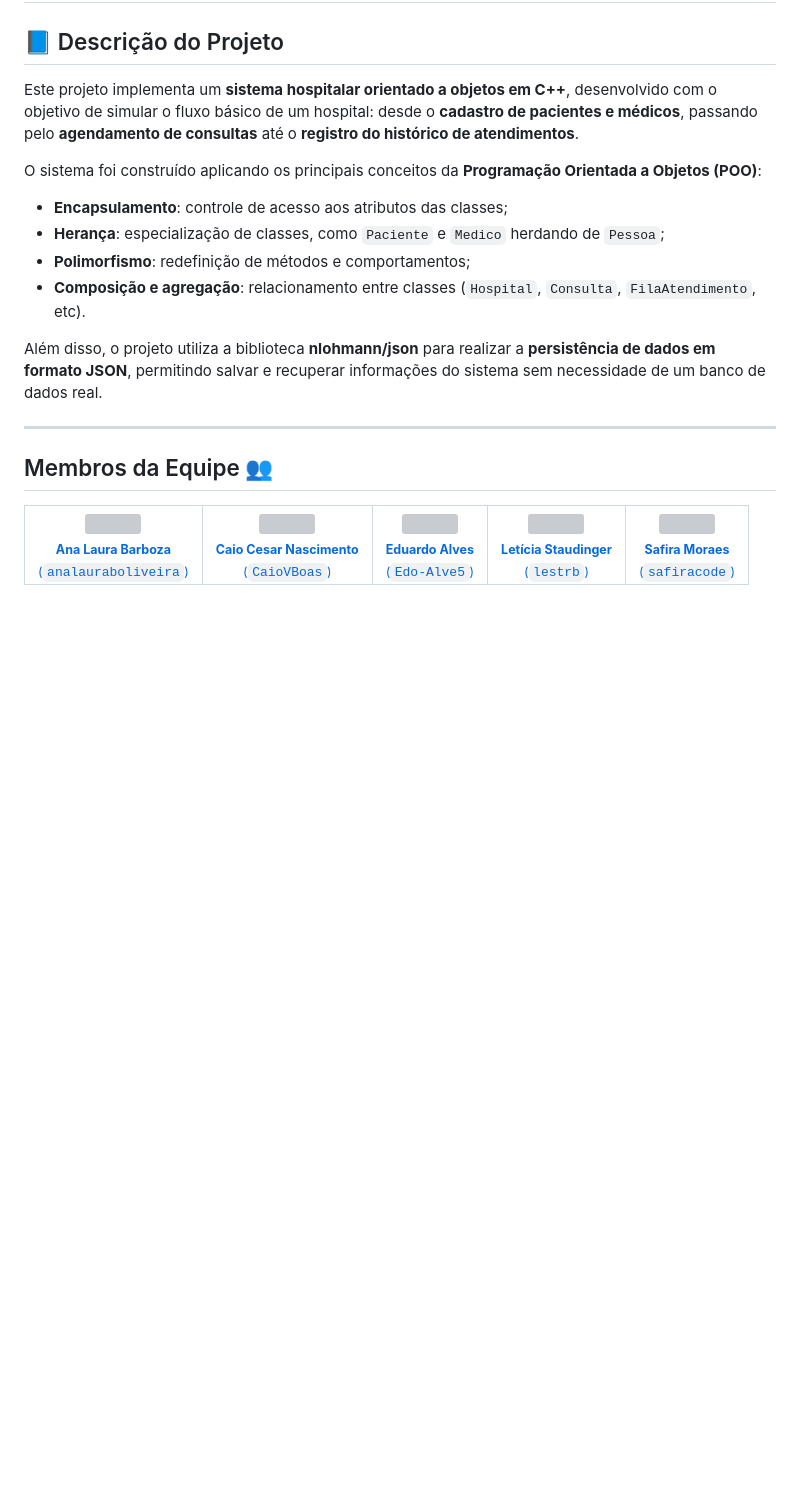
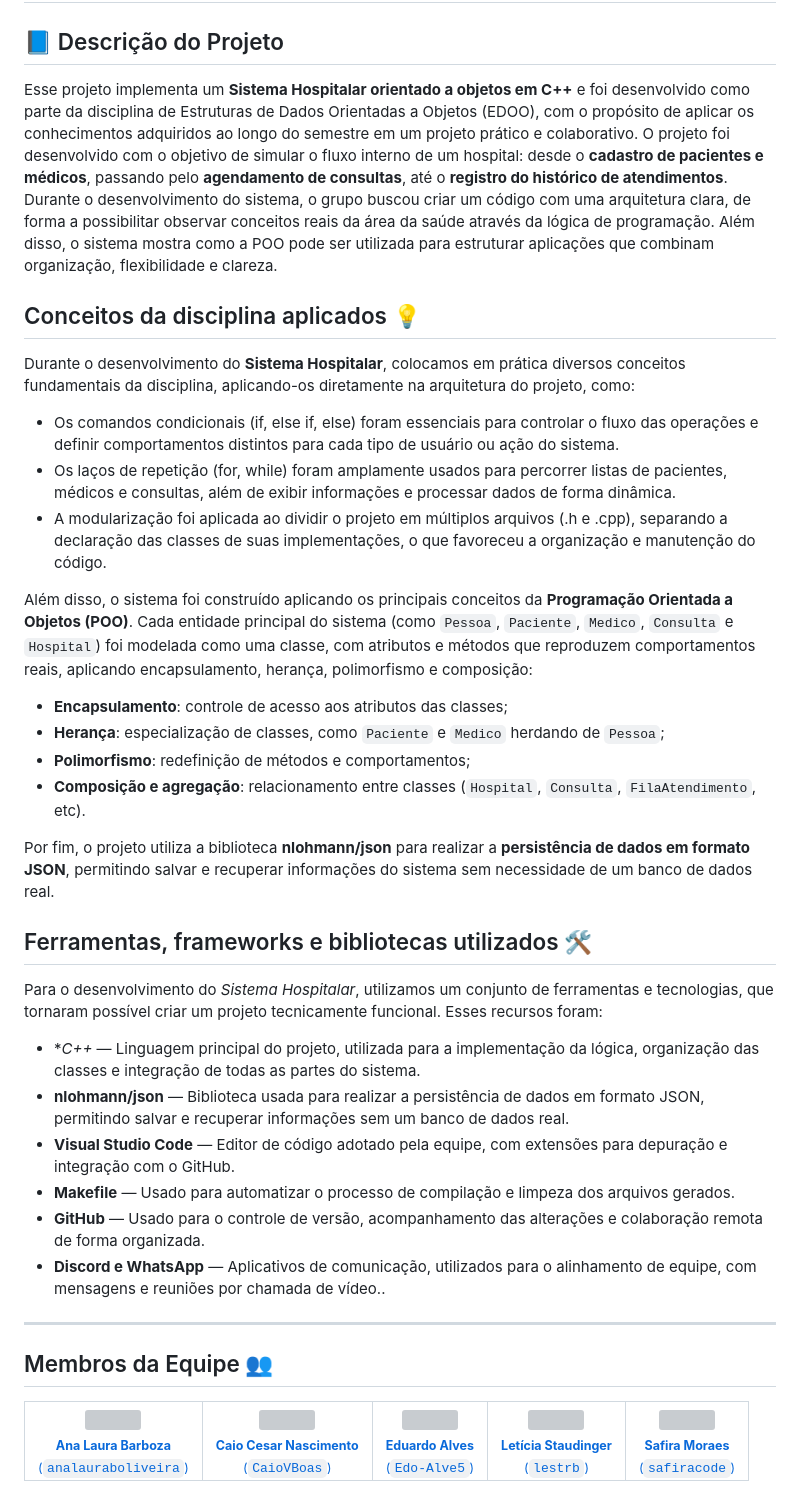
Before and after one commit to safiracode/Projeto-de-EDOO, a Markdown page: README.md, the part around the change. Rendered like a GitHub page; blank space fills up the shorter version; grey boxes are pictures that could not be loaded.

Commit message:
finalizando o readme

```diff
--- a/README.md
+++ b/README.md
@@ -1,17 +1,35 @@
 # 🏥 Sistema Hospitalar em C++
 
 ## 📘 Descrição do Projeto
-Este projeto implementa um **sistema hospitalar orientado a objetos em C++**, desenvolvido com o objetivo de simular o fluxo básico de um hospital: desde o **cadastro de pacientes e médicos**, passando pelo **agendamento de consultas** até o **registro do histórico de atendimentos**.
+Esse projeto implementa um **Sistema Hospitalar orientado a objetos em C++** e foi desenvolvido como parte da disciplina de Estruturas de Dados Orientadas a Objetos (EDOO), com o propósito de aplicar os conhecimentos adquiridos ao longo do semestre em um projeto prático e colaborativo.
+O projeto foi desenvolvido com o objetivo de simular o fluxo interno de um hospital: desde o **cadastro de pacientes e médicos**, passando pelo **agendamento de consultas**, até o **registro do histórico de atendimentos**.
+Durante o desenvolvimento do sistema, o grupo buscou criar um código com uma arquitetura clara, de forma a possibilitar observar conceitos reais da área da saúde através da lógica de programação. Além disso, o sistema mostra como a POO pode ser utilizada para estruturar aplicações que combinam organização, flexibilidade e clareza.
 
-O sistema foi construído aplicando os principais conceitos da **Programação Orientada a Objetos (POO)**:
+## Conceitos da disciplina aplicados 💡
+Durante o desenvolvimento do **Sistema Hospitalar**, colocamos em prática diversos conceitos fundamentais da disciplina, aplicando-os diretamente na arquitetura do projeto, como:
+- Os comandos condicionais (if, else if, else) foram essenciais para controlar o fluxo das operações e definir comportamentos distintos para cada tipo de usuário ou ação do sistema.
+- Os laços de repetição (for, while) foram amplamente usados para percorrer listas de pacientes, médicos e consultas, além de exibir informações e processar dados de forma dinâmica.
+- A modularização foi aplicada ao dividir o projeto em múltiplos arquivos (.h e .cpp), separando a declaração das classes de suas implementações, o que favoreceu a organização e manutenção do código.
+
+Além disso, o sistema foi construído aplicando os principais conceitos da **Programação Orientada a Objetos (POO)**. Cada entidade principal do sistema (como `Pessoa`, `Paciente`, `Medico`, `Consulta` e `Hospital`) foi modelada como uma classe, com atributos e métodos que reproduzem comportamentos reais, aplicando encapsulamento, herança, polimorfismo e composição:
 - **Encapsulamento**: controle de acesso aos atributos das classes;
 - **Herança**: especialização de classes, como `Paciente` e `Medico` herdando de `Pessoa`;
 - **Polimorfismo**: redefinição de métodos e comportamentos;
 - **Composição e agregação**: relacionamento entre classes (`Hospital`, `Consulta`, `FilaAtendimento`, etc).
 
-Além disso, o projeto utiliza a biblioteca **nlohmann/json** para realizar a **persistência de dados em formato JSON**, permitindo salvar e recuperar informações do sistema sem necessidade de um banco de dados real.
+Por fim, o projeto utiliza a biblioteca **nlohmann/json** para realizar a **persistência de dados em formato JSON**, permitindo salvar e recuperar informações do sistema sem necessidade de um banco de dados real.
 
+
+## Ferramentas, frameworks e bibliotecas utilizados 🛠️
+Para o desenvolvimento do _Sistema Hospitalar_, utilizamos um conjunto de ferramentas e tecnologias, que tornaram possível criar um projeto tecnicamente funcional. Esses recursos foram:
+- **C++* — Linguagem principal do projeto, utilizada para a implementação da lógica, organização das classes e integração de todas as partes do sistema.
+- **nlohmann/json** — Biblioteca usada para realizar a persistência de dados em formato JSON, permitindo salvar e recuperar informações sem um banco de dados real.
+- **Visual Studio Code** — Editor de código adotado pela equipe, com extensões para depuração e integração com o GitHub.
+- **Makefile** — Usado para automatizar o processo de compilação e limpeza dos arquivos gerados.
+- **GitHub** — Usado para o controle de versão, acompanhamento das alterações e colaboração remota de forma organizada.
+- **Discord e WhatsApp** — Aplicativos de comunicação, utilizados para o alinhamento de equipe, com mensagens e reuniões por chamada de vídeo..
 ---
+
 ## Membros da Equipe 👥
 <table>
   <tr>
```
